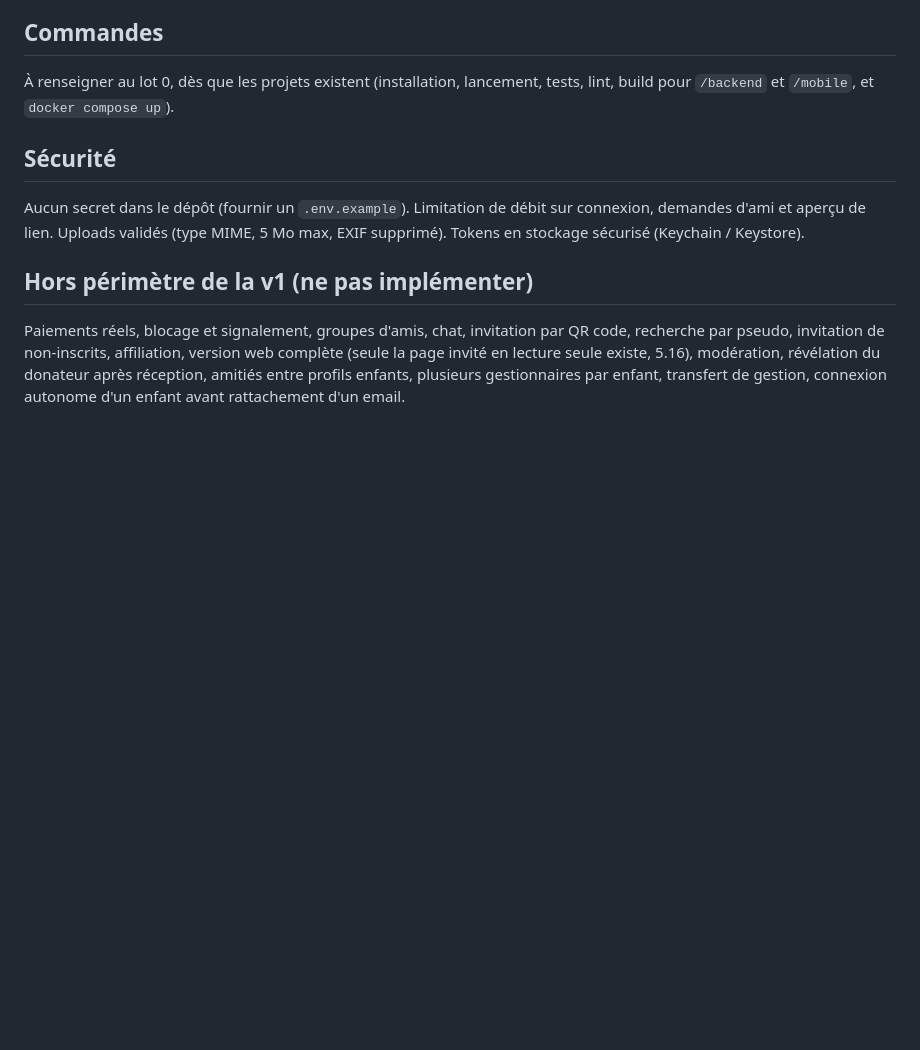
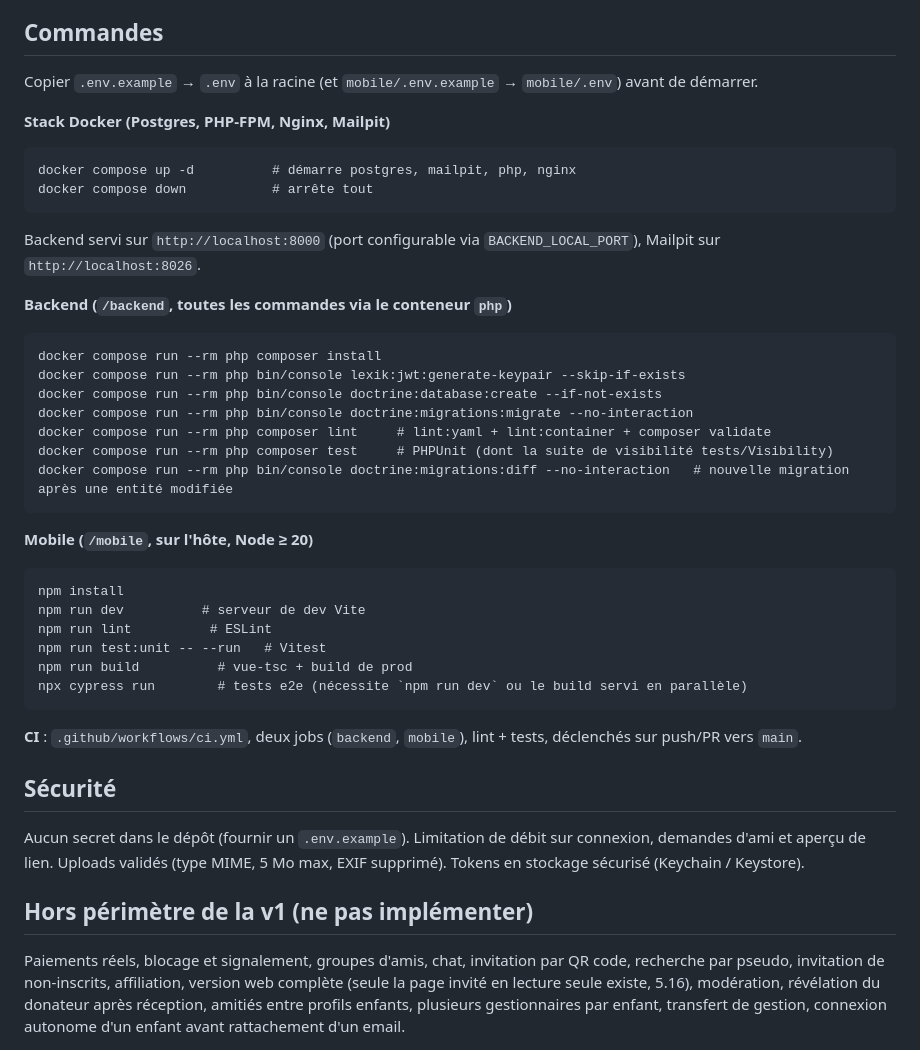
Before and after one commit to SanLucos/idees-cadeaux, a Markdown page: CLAUDE.md, the part around the change. GitHub-like rendering; blank space fills up the shorter version.

Commit message:
docs: fill in CLAUDE.md commandes section for lot 0
Docker Compose, backend and mobile commands now that both projects
exist, as required before moving past lot 0.

````diff
--- a/CLAUDE.md
+++ b/CLAUDE.md
@@ -39,7 +39,37 @@ Application mobile (iOS/Android) de listes d'idées cadeaux entre amis. Back : S
 
 ## Commandes
 
-À renseigner au lot 0, dès que les projets existent (installation, lancement, tests, lint, build pour `/backend` et `/mobile`, et `docker compose up`).
+Copier `.env.example` → `.env` à la racine (et `mobile/.env.example` → `mobile/.env`) avant de démarrer.
+
+**Stack Docker (Postgres, PHP-FPM, Nginx, Mailpit)**
+```
+docker compose up -d          # démarre postgres, mailpit, php, nginx
+docker compose down           # arrête tout
+```
+Backend servi sur `http://localhost:8000` (port configurable via `BACKEND_LOCAL_PORT`), Mailpit sur `http://localhost:8026`.
+
+**Backend (`/backend`, toutes les commandes via le conteneur `php`)**
+```
+docker compose run --rm php composer install
+docker compose run --rm php bin/console lexik:jwt:generate-keypair --skip-if-exists
+docker compose run --rm php bin/console doctrine:database:create --if-not-exists
+docker compose run --rm php bin/console doctrine:migrations:migrate --no-interaction
+docker compose run --rm php composer lint     # lint:yaml + lint:container + composer validate
+docker compose run --rm php composer test     # PHPUnit (dont la suite de visibilité tests/Visibility)
+docker compose run --rm php bin/console doctrine:migrations:diff --no-interaction   # nouvelle migration après une entité modifiée
+```
+
+**Mobile (`/mobile`, sur l'hôte, Node ≥ 20)**
+```
+npm install
+npm run dev          # serveur de dev Vite
+npm run lint          # ESLint
+npm run test:unit -- --run   # Vitest
+npm run build          # vue-tsc + build de prod
+npx cypress run        # tests e2e (nécessite `npm run dev` ou le build servi en parallèle)
+```
+
+**CI** : `.github/workflows/ci.yml`, deux jobs (`backend`, `mobile`), lint + tests, déclenchés sur push/PR vers `main`.
 
 ## Sécurité
 
````
